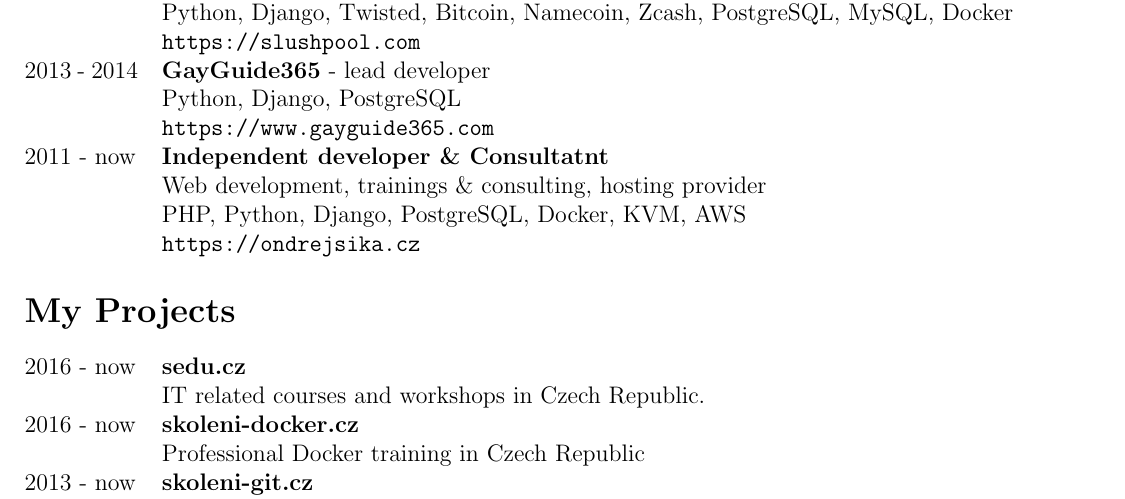
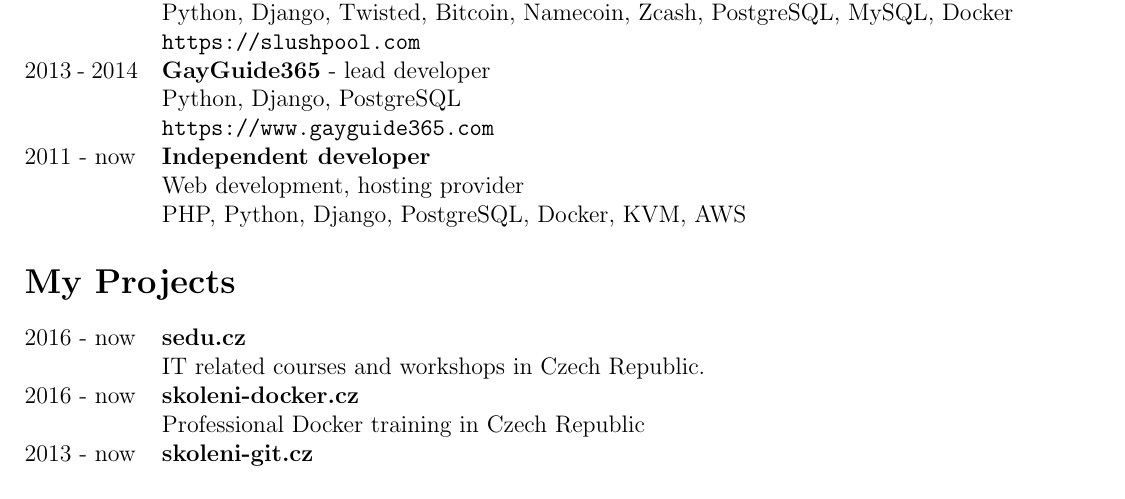
Before and after one commit to ondrejsika/resume, a LaTeX CV (ondrej_sika_resume.tex): part of the page, cut so that both start at the same text. Compiled offline with pdfLaTeX.

Commit message:
remove consulting from 2011+

```diff
--- a/ondrej_sika_resume.tex
+++ b/ondrej_sika_resume.tex
@@ -51,10 +51,9 @@
 2013 - 2014 & {\bf GayGuide365} - lead developer\\
  & Python, Django, PostgreSQL\\
  & \texttt{https://www.gayguide365.com}\\
-2011 - now & {\bf Independent developer \& Consultatnt}\\
-    & Web development, trainings \& consulting, hosting provider\\
+2011 - now & {\bf Independent developer}\\
+    & Web development, hosting provider\\
     & PHP, Python, Django, PostgreSQL, Docker, KVM, AWS\\
- & \texttt{https://ondrejsika.cz}\\
 \end{tabular}
 
 \section*{My Projects}
```
